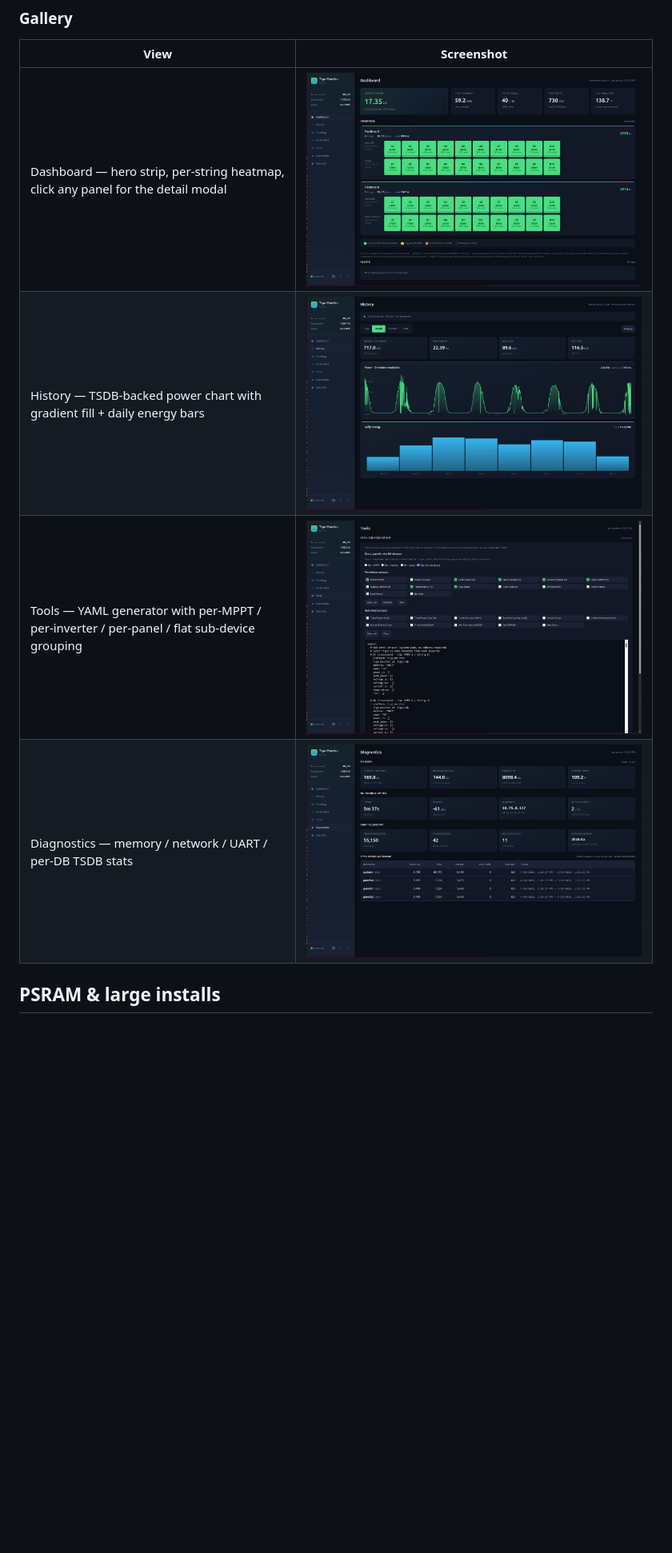
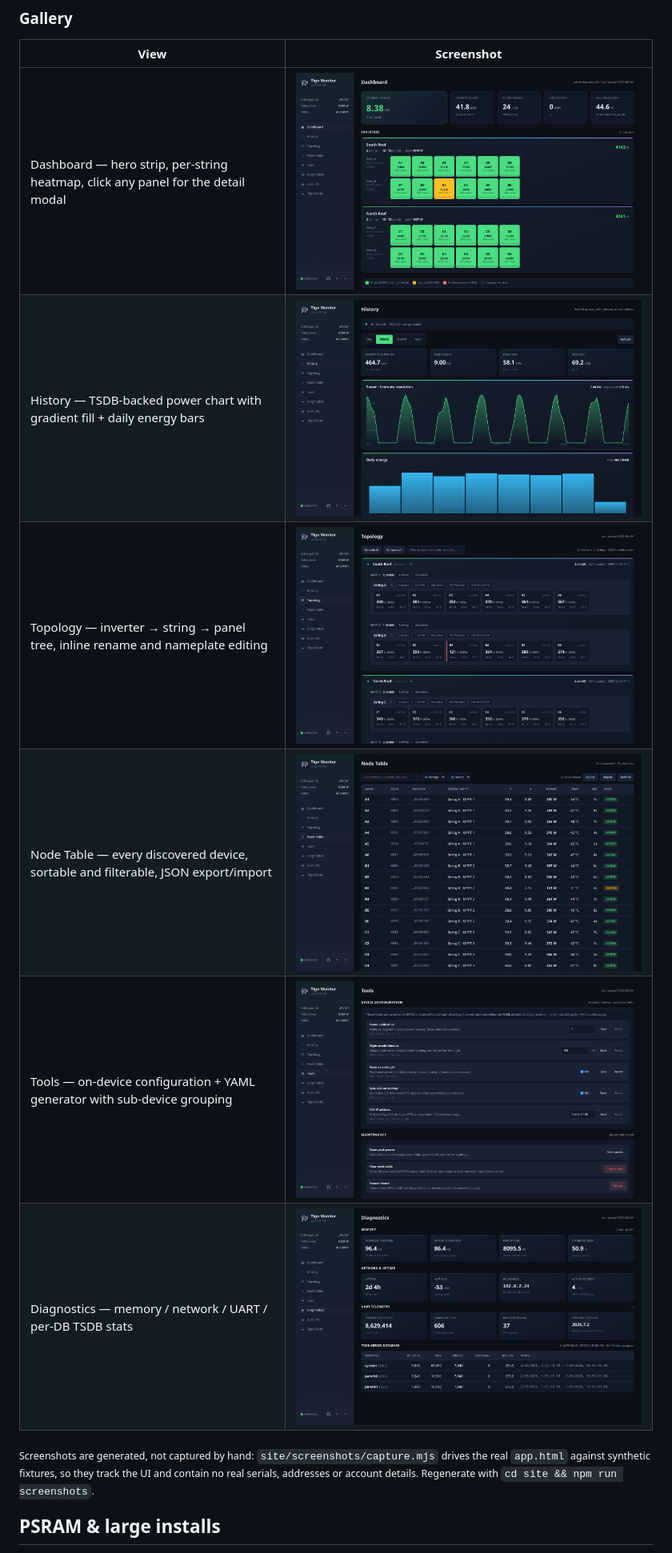
Before and after one commit to RAR/esphome-tigomonitor, a Markdown page: README.md, the part around the change. Shown at 80% size. Rendered like a GitHub page; pictures changed too: docs/images/Dashboard.png, docs/images/Diagnostics.png, docs/images/History.png; blank space fills up the shorter version.

```diff
--- a/README.md
+++ b/README.md
@@ -186,8 +186,15 @@ Legacy paths (`/`, `/nodes`, `/status`, `/yaml`, `/cca`, `/history`) all 302 to
 |------|------------|
 | Dashboard — hero strip, per-string heatmap, click any panel for the detail modal | ![Dashboard](docs/images/Dashboard.png) |
 | History — TSDB-backed power chart with gradient fill + daily energy bars | ![History](docs/images/History.png) |
-| Tools — YAML generator with per-MPPT / per-inverter / per-panel / flat sub-device grouping | ![Tools](docs/images/Tools.png) |
+| Topology — inverter → string → panel tree, inline rename and nameplate editing | ![Topology](docs/images/Topology.png) |
+| Node Table — every discovered device, sortable and filterable, JSON export/import | ![Node Table](docs/images/Nodes.png) |
+| Tools — on-device configuration + YAML generator with sub-device grouping | ![Tools](docs/images/Tools.png) |
 | Diagnostics — memory / network / UART / per-DB TSDB stats | ![Diagnostics](docs/images/Diagnostics.png) |
+
+<sub>Screenshots are generated, not captured by hand: `site/screenshots/capture.mjs`
+drives the real `app.html` against synthetic fixtures, so they track the UI and
+contain no real serials, addresses or account details. Regenerate with
+`cd site && npm run screenshots`.</sub>
 
 ## PSRAM & large installs
 
```
Also changed, not shown: CLAUDE.md (+1 -1 lines), 2 other files.
